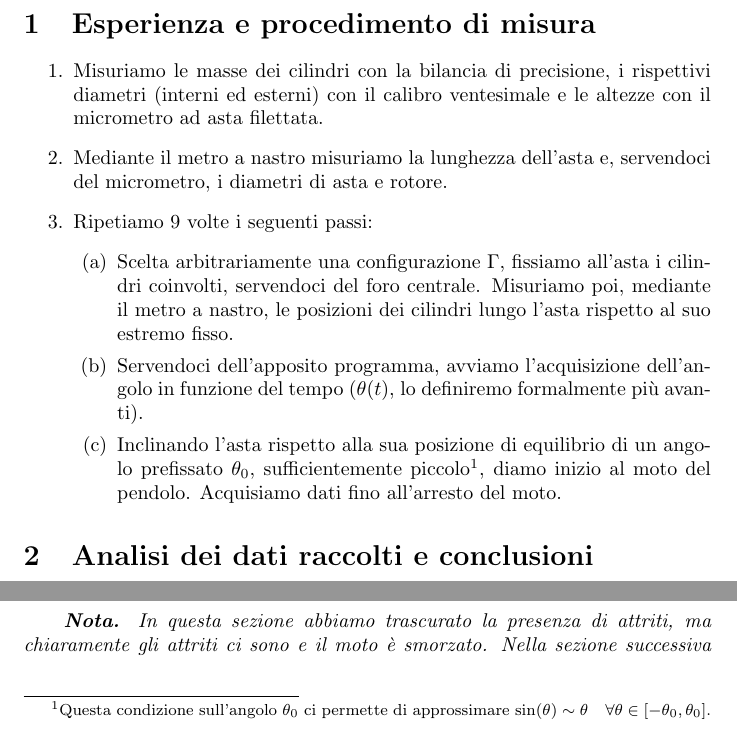
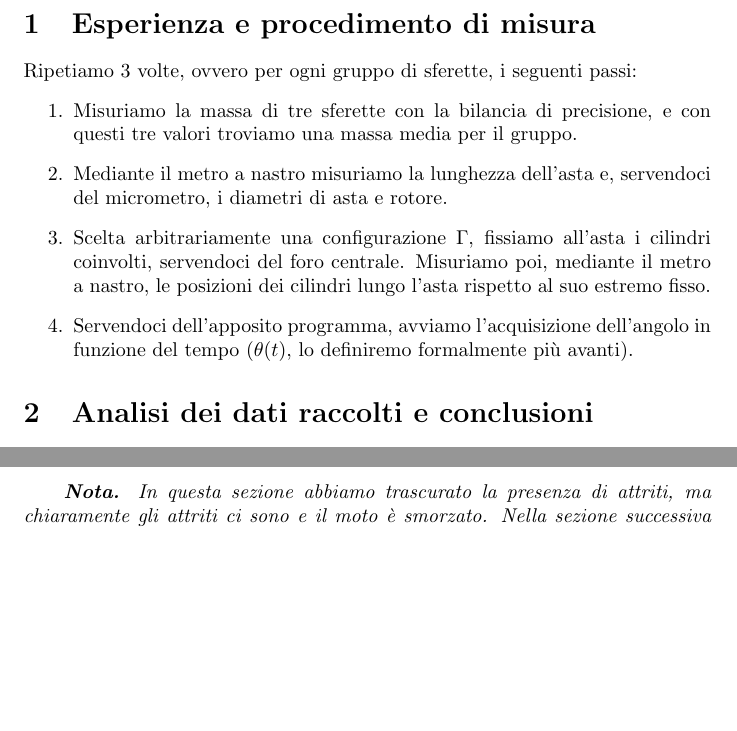
Before and after one commit to RBerga06/unipr-clt-fisica, a LaTeX paper (lab1/r09-glicerine/relazione.tex): two parts of page 2 of 8, joined at a grey line, cut so that both start at the same text, the shorter picture padded with empty space. Compiled offline with pdfLaTeX.

Commit message:
Update relazione.tex

```diff
--- a/lab1/r09-glicerine/relazione.tex
+++ b/lab1/r09-glicerine/relazione.tex
@@ -81,17 +81,14 @@
 \pagebreak
 \section{Esperienza e procedimento di misura}
 
+Ripetiamo 3 volte, ovvero per ogni gruppo di sferette, i seguenti passi:
 \begin{enumerate}
   \item
-    Misuriamo le masse dei cilindri con la bilancia di precisione,
-    i rispettivi diametri (interni ed esterni) con il calibro
-    ventesimale e le altezze con il micrometro ad asta filettata.
+    Misuriamo la massa di tre sferette con la bilancia di precisione,
+    e con questi tre valori troviamo una massa media per il gruppo.
   \item
     Mediante il metro a nastro misuriamo la lunghezza dell'asta e,
     servendoci del micrometro, i diametri di asta e rotore.
-  \item
-    Ripetiamo 9 volte i seguenti passi:
-  \begin{enumerate}
   \item
     Scelta arbitrariamente una configurazione $\Gamma$,
     fissiamo all'asta i cilindri coinvolti,
@@ -103,14 +100,7 @@
     Servendoci dell'apposito programma, avviamo
     l'acquisizione dell'angolo in funzione del tempo
     ($\theta(t)$, lo definiremo formalmente più avanti).
-    \item
-      Inclinando l'asta rispetto alla sua posizione di equilibrio
-      di un angolo prefissato $\theta_0$,
-      sufficientemente piccolo\footnote{
-Questa condizione sull'angolo $\theta_0$ ci permette di approssimare
-$\sin(\theta) \sim \theta\quad\forall \theta \in [-\theta_0, \theta_0]$.
-      }, diamo inizio al moto del pendolo.
-      Acquisiamo dati fino all'arresto del moto.
+
   \end{enumerate}
 \end{enumerate}
 
```
Also changed, not shown: lab1/r09-glicerine/relazione.tex (2 more changed lines). Lines whose indentation alone changed are shown as unchanged.
